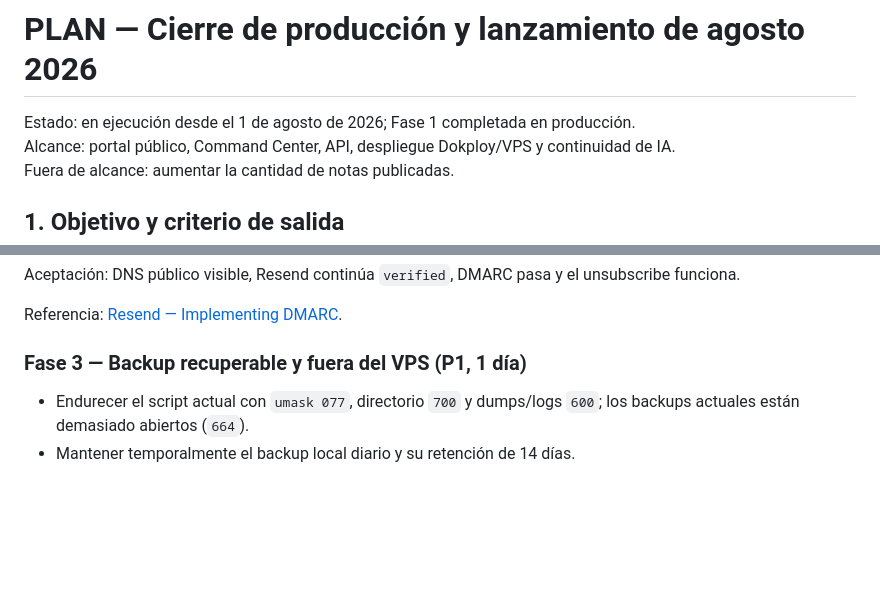
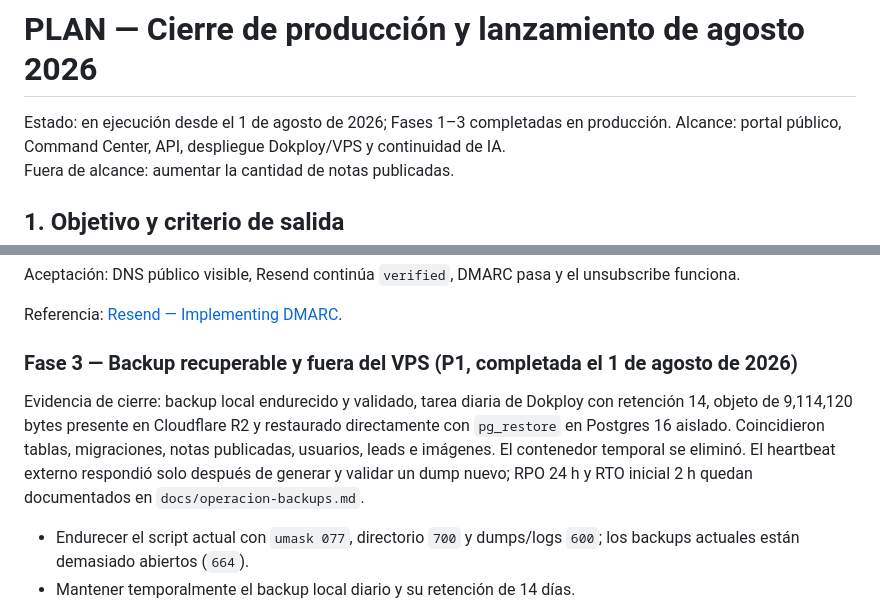
Before and after one commit to KarlSlim7k/creacontenidos, a Markdown page: docs/planes/PLAN_PRODUCCION_AGOSTO_2026.md, 2 parts joined by grey strips. Drawn GitHub-style; blank space fills up the shorter version.

Commit message:
docs: cerrar fase de backups externos

```diff
--- a/docs/planes/PLAN_PRODUCCION_AGOSTO_2026.md
+++ b/docs/planes/PLAN_PRODUCCION_AGOSTO_2026.md
@@ -1,6 +1,6 @@
 # PLAN — Cierre de producción y lanzamiento de agosto 2026
 
-Estado: en ejecución desde el 1 de agosto de 2026; Fase 1 completada en producción.
+Estado: en ejecución desde el 1 de agosto de 2026; Fases 1–3 completadas en producción.
 Alcance: portal público, Command Center, API, despliegue Dokploy/VPS y continuidad de IA.
 Fuera de alcance: aumentar la cantidad de notas publicadas.
 
@@ -89,7 +89,13 @@ Aceptación: DNS público visible, Resend continúa `verified`, DMARC pasa y el
 
 Referencia: [Resend — Implementing DMARC](https://resend.com/docs/dashboard/domains/dmarc).
 
-### Fase 3 — Backup recuperable y fuera del VPS (P1, 1 día)
+### Fase 3 — Backup recuperable y fuera del VPS (P1, completada el 1 de agosto de 2026)
+
+Evidencia de cierre: backup local endurecido y validado, tarea diaria de Dokploy con retención 14,
+objeto de 9,114,120 bytes presente en Cloudflare R2 y restaurado directamente con `pg_restore` en
+Postgres 16 aislado. Coincidieron tablas, migraciones, notas publicadas, usuarios, leads e imágenes.
+El contenedor temporal se eliminó. El heartbeat externo respondió solo después de generar y validar
+un dump nuevo; RPO 24 h y RTO inicial 2 h quedan documentados en `docs/operacion-backups.md`.
 
 - Endurecer el script actual con `umask 077`, directorio `700` y dumps/logs `600`; los backups
   actuales están demasiado abiertos (`664`).
```
Also changed, not shown: docs/operacion-backups.md (+4 -0 lines).
